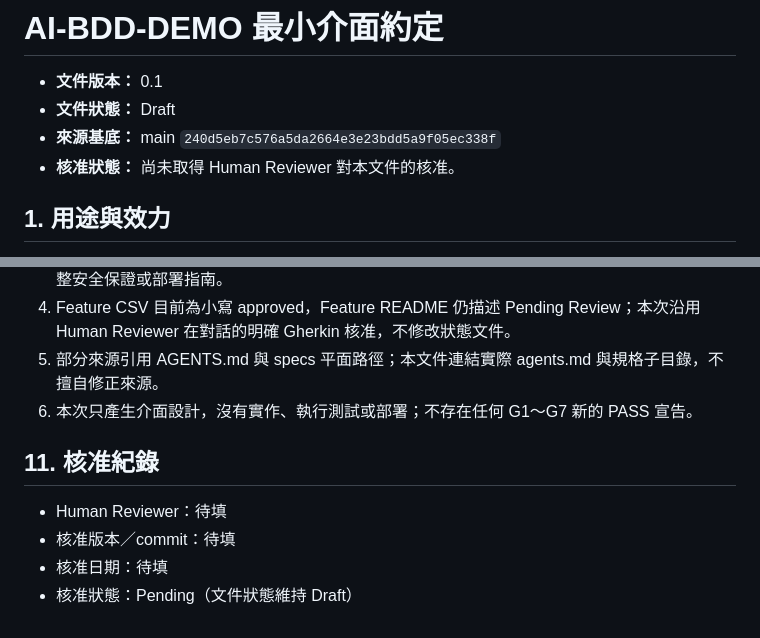
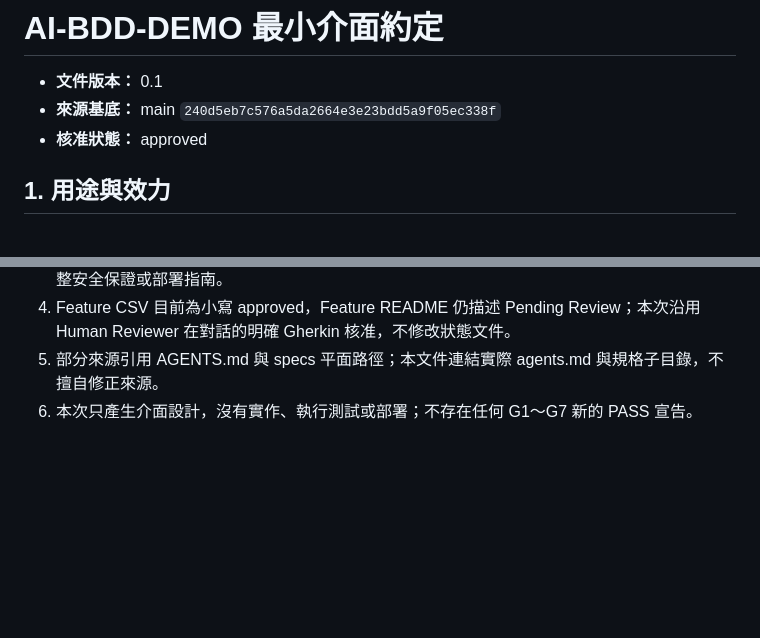
Before and after one commit to orozcohsu/ai-bdd-demo, a Markdown page: docs/system-standard.md, 2 parts joined by grey strips. Drawn GitHub-style; blank space fills up the shorter version.

```diff
--- a/docs/system-standard.md
+++ b/docs/system-standard.md
@@ -1,9 +1,8 @@
 # AI-BDD-DEMO 最小介面約定
 
 - **文件版本：** 0.1
-- **文件狀態：** Draft
 - **來源基底：** main `240d5eb7c576a5da2664e3e23bdd5a9f05ec338f`
-- **核准狀態：** 尚未取得 Human Reviewer 對本文件的核准。
+- **核准狀態：** approved
 
 ## 1. 用途與效力
 
@@ -163,10 +162,3 @@ SSR 情境直接檢查 HTTP 原始 HTML 的欄位、按鈕及歡迎訊息，不
 4. Feature CSV 目前為小寫 approved，Feature README 仍描述 Pending Review；本次沿用 Human Reviewer 在對話的明確 Gherkin 核准，不修改狀態文件。
 5. 部分來源引用 AGENTS.md 與 specs 平面路徑；本文件連結實際 agents.md 與規格子目錄，不擅自修正來源。
 6. 本次只產生介面設計，沒有實作、執行測試或部署；不存在任何 G1～G7 新的 PASS 宣告。
-
-## 11. 核准紀錄
-
-- Human Reviewer：待填
-- 核准版本／commit：待填
-- 核准日期：待填
-- 核准狀態：Pending（文件狀態維持 Draft）
```
Also changed, not shown: README.md (+201 -0 lines).
